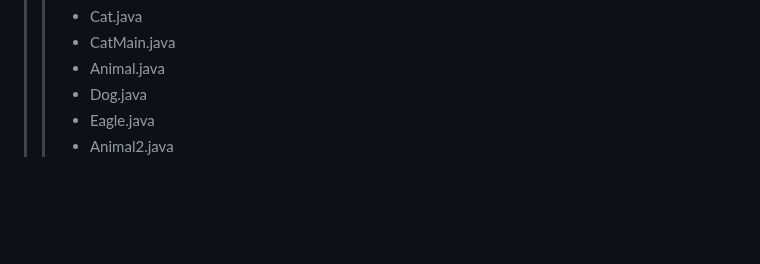
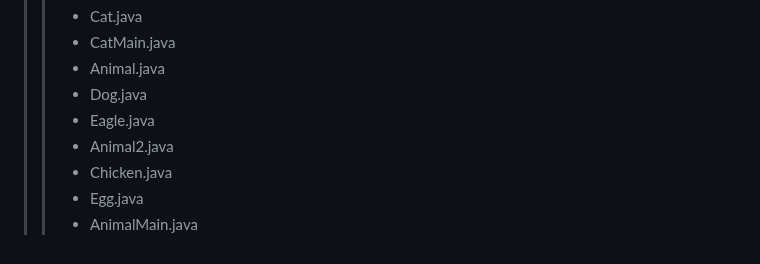
Before and after one commit to DahyeonS/Java_Python_Lecture, a Markdown page: README.md, the part around the change. GitHub-like rendering; blank space fills up the shorter version.

```diff
--- a/README.md
+++ b/README.md
@@ -509,3 +509,6 @@
 >> - Dog.java
 >> - Eagle.java
 >> - Animal2.java
+>> - Chicken.java
+>> - Egg.java
+>> - AnimalMain.java
```
